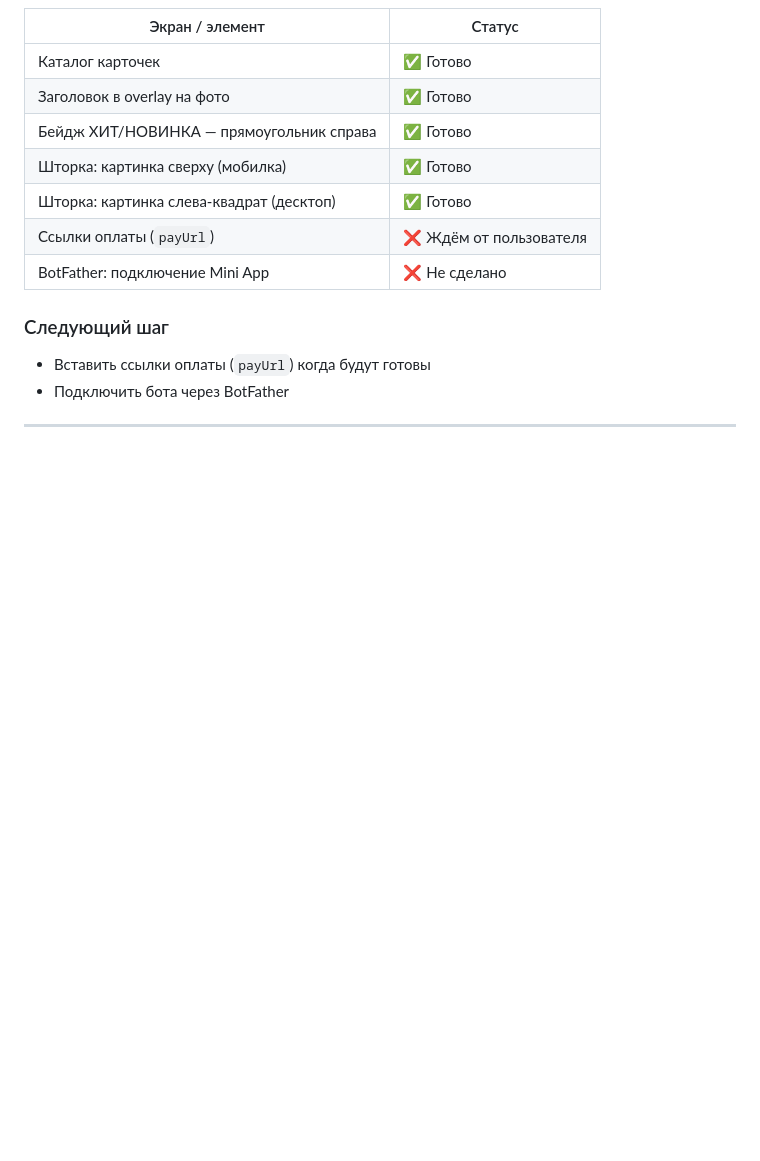
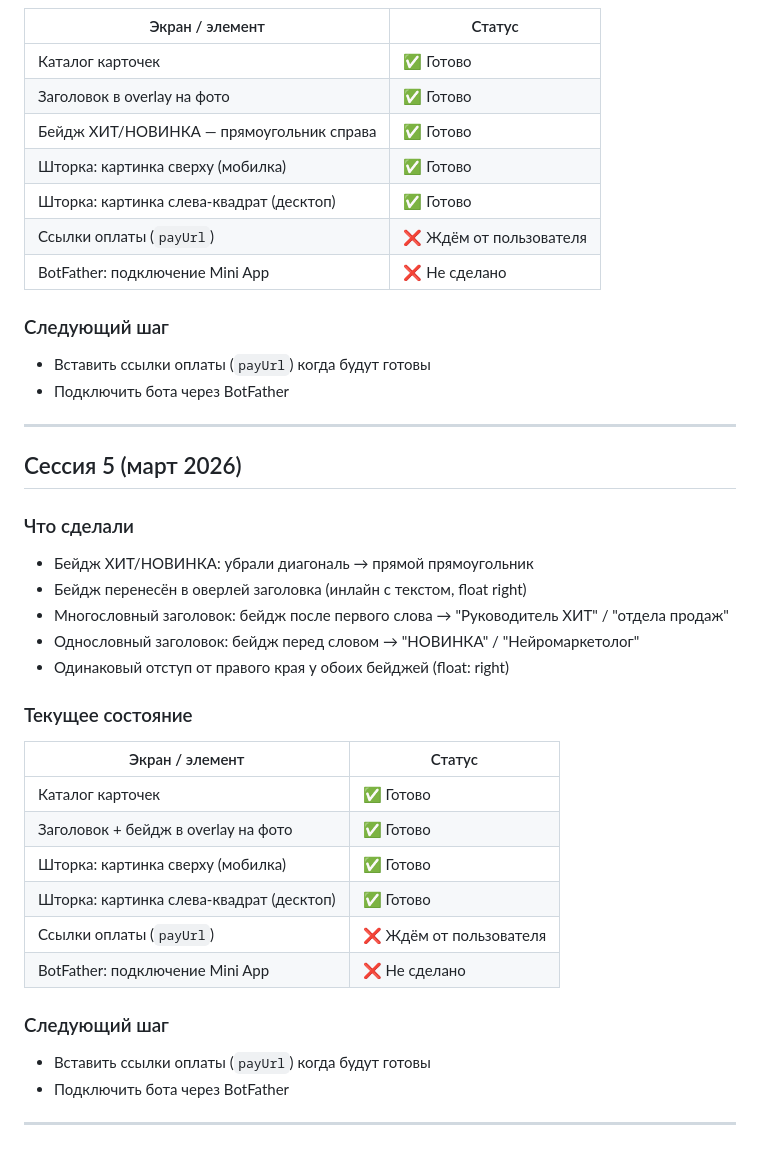
Before and after one commit to dmitrypro07-sketch/my-mini-app, a Markdown page: history.md, the part around the change. Drawn GitHub-style; blank space fills up the shorter version.

Commit message:
docs: история сессии 5 — бейдж в overlay, float right
Co-Authored-By: Claude Sonnet 4.6 <noreply@anthropic.com>

```diff
--- a/history.md
+++ b/history.md
@@ -146,3 +146,28 @@
 - Подключить бота через BotFather
 
 ---
+
+## Сессия 5 (март 2026)
+
+### Что сделали
+- Бейдж ХИТ/НОВИНКА: убрали диагональ → прямой прямоугольник
+- Бейдж перенесён в оверлей заголовка (инлайн с текстом, float right)
+- Многословный заголовок: бейдж после первого слова → "Руководитель ХИТ" / "отдела продаж"
+- Однословный заголовок: бейдж перед словом → "НОВИНКА" / "Нейромаркетолог"
+- Одинаковый отступ от правого края у обоих бейджей (float: right)
+
+### Текущее состояние
+| Экран / элемент | Статус |
+|---|---|
+| Каталог карточек | ✅ Готово |
+| Заголовок + бейдж в overlay на фото | ✅ Готово |
+| Шторка: картинка сверху (мобилка) | ✅ Готово |
+| Шторка: картинка слева-квадрат (десктоп) | ✅ Готово |
+| Ссылки оплаты (`payUrl`) | ❌ Ждём от пользователя |
+| BotFather: подключение Mini App | ❌ Не сделано |
+
+### Следующий шаг
+- Вставить ссылки оплаты (`payUrl`) когда будут готовы
+- Подключить бота через BotFather
+
+---
```
